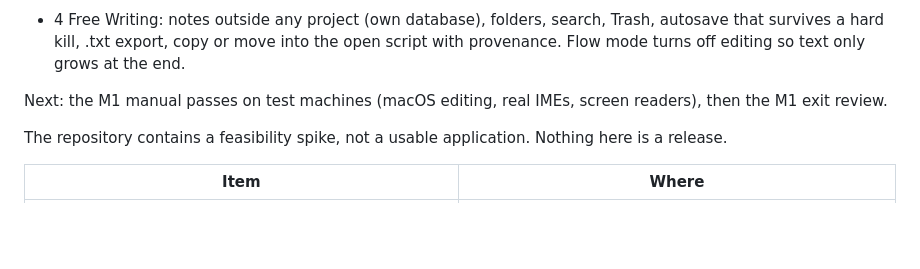
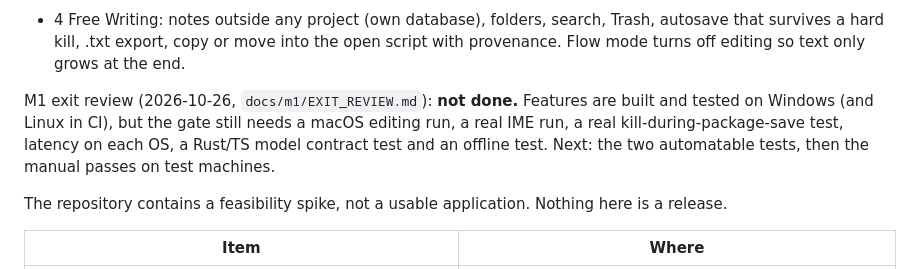
Before and after one commit to electrichobo/cirthscribe, a Markdown page: STATUS.md, the part around the change. GitHub-like rendering; blank space fills up the shorter version.

Commit message:
M1 exit review: not done; lists what passes, what is manual, what blocks
Co-Authored-By: Claude Opus 5.5 <noreply@anthropic.com>

```diff
--- a/STATUS.md
+++ b/STATUS.md
@@ -29,7 +29,7 @@ M1 progress:
 - About and licences screen (attribution, GPL, third-party licences); notices file generated and checked in CI.
 - 4 Free Writing: notes outside any project (own database), folders, search, Trash, autosave that survives a hard kill, .txt export, copy or move into the open script with provenance. Flow mode turns off editing so text only grows at the end.
 
-Next: the M1 manual passes on test machines (macOS editing, real IMEs, screen readers), then the M1 exit review.
+M1 exit review (2026-10-26, `docs/m1/EXIT_REVIEW.md`): **not done.** Features are built and tested on Windows (and Linux in CI), but the gate still needs a macOS editing run, a real IME run, a real kill-during-package-save test, latency on each OS, a Rust/TS model contract test and an offline test. Next: the two automatable tests, then the manual passes on test machines.
 
 The repository contains a feasibility spike, not a usable application. Nothing here is a release.
 
```
Also changed, not shown: docs/m1/EXIT_REVIEW.md (added, +85 -0 lines).
